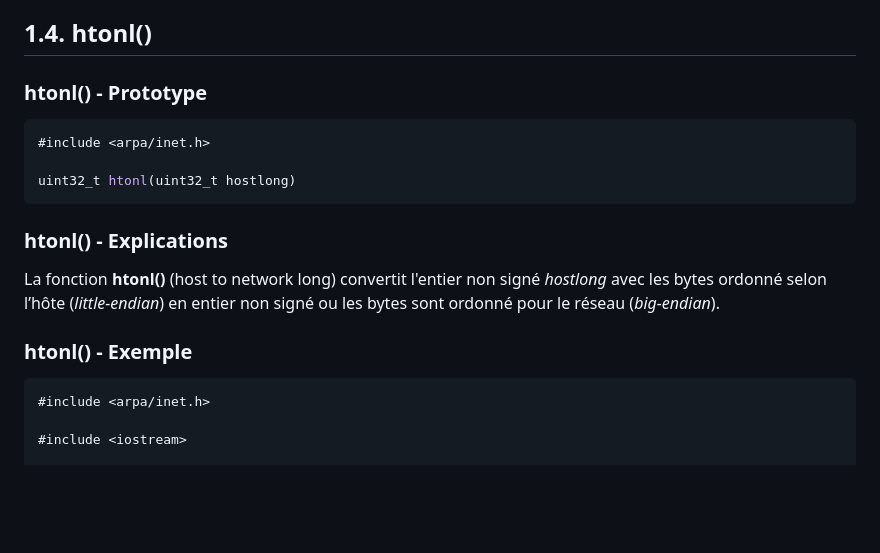
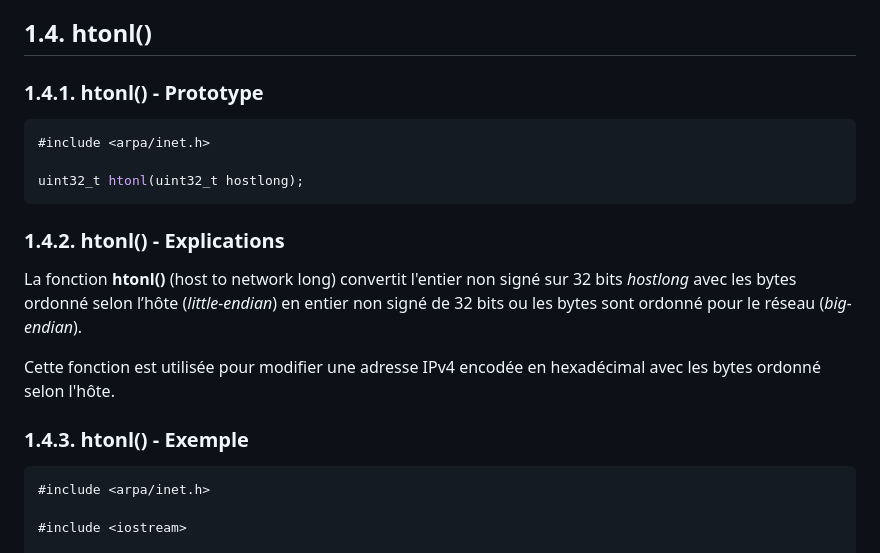
Before and after one commit to Forgotw/WebServ, a Markdown page: docs/functions.md, the part around one of its changes. GitHub-like rendering; blank space fills up the shorter version.

````diff
--- a/docs/functions.md
+++ b/docs/functions.md
@@ -207,19 +210,21 @@ Socket lié avec le port 8080
 
 ## 1.4. htonl()
 
-### htonl() - Prototype
+### 1.4.1. htonl() - Prototype
 
 ```cpp
 #include <arpa/inet.h>
 
-uint32_t htonl(uint32_t hostlong)
+uint32_t htonl(uint32_t hostlong);
 ```
 
-### htonl() - Explications
+### 1.4.2. htonl() - Explications
 
-La fonction **htonl()** (host to network long) convertit l'entier non signé *hostlong* avec les bytes ordonné selon l’hôte (*little-endian*) en entier non signé ou les bytes sont ordonné pour le réseau (*big-endian*).
+La fonction **htonl()** (host to network long) convertit l'entier non signé sur 32 bits *hostlong* avec les bytes ordonné selon l’hôte (*little-endian*) en entier non signé de 32 bits ou les bytes sont ordonné pour le réseau (*big-endian*).
 
-### htonl() - Exemple
+Cette fonction est utilisée pour modifier une adresse IPv4 encodée en hexadécimal avec les bytes ordonné selon l'hôte.
+
+### 1.4.3. htonl() - Exemple
 
 ```cpp
 #include <arpa/inet.h>
````
Also changed, not shown: other parts of docs/functions.md (+45 -5 lines).
